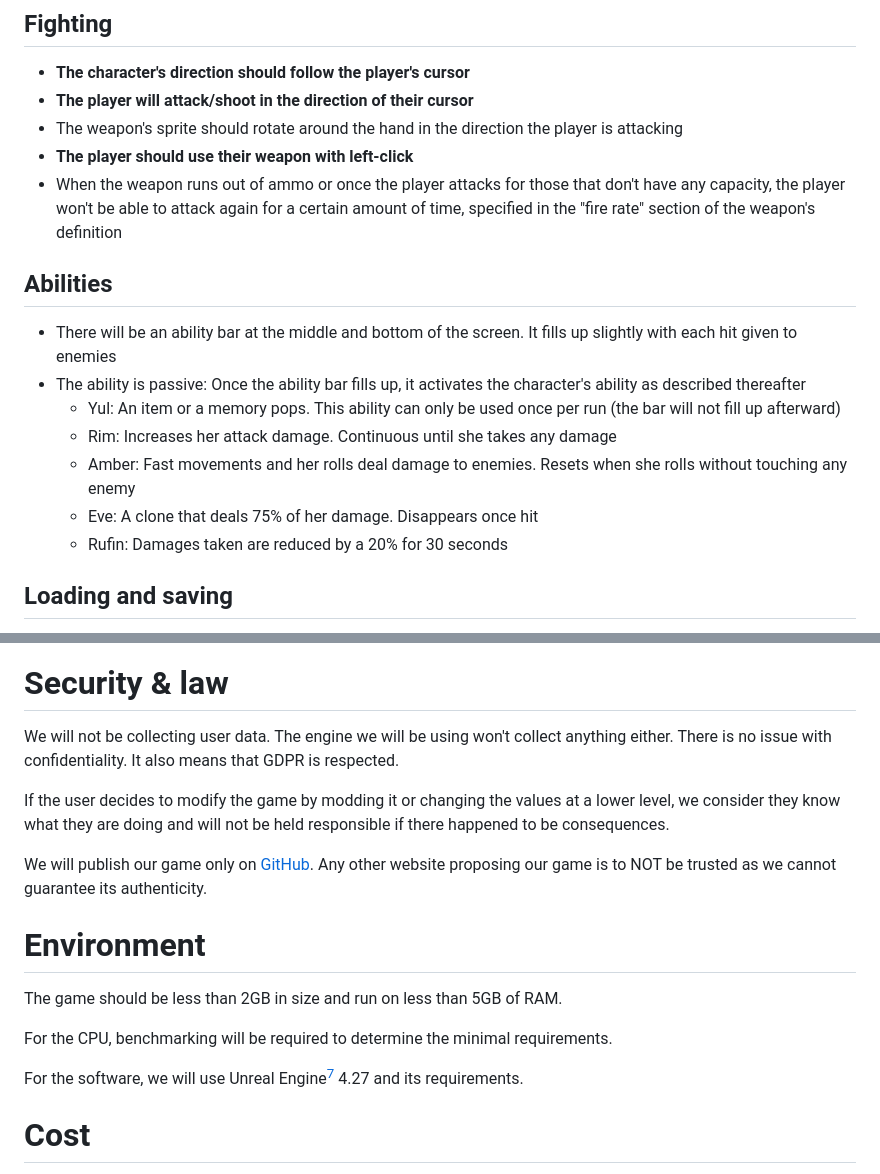
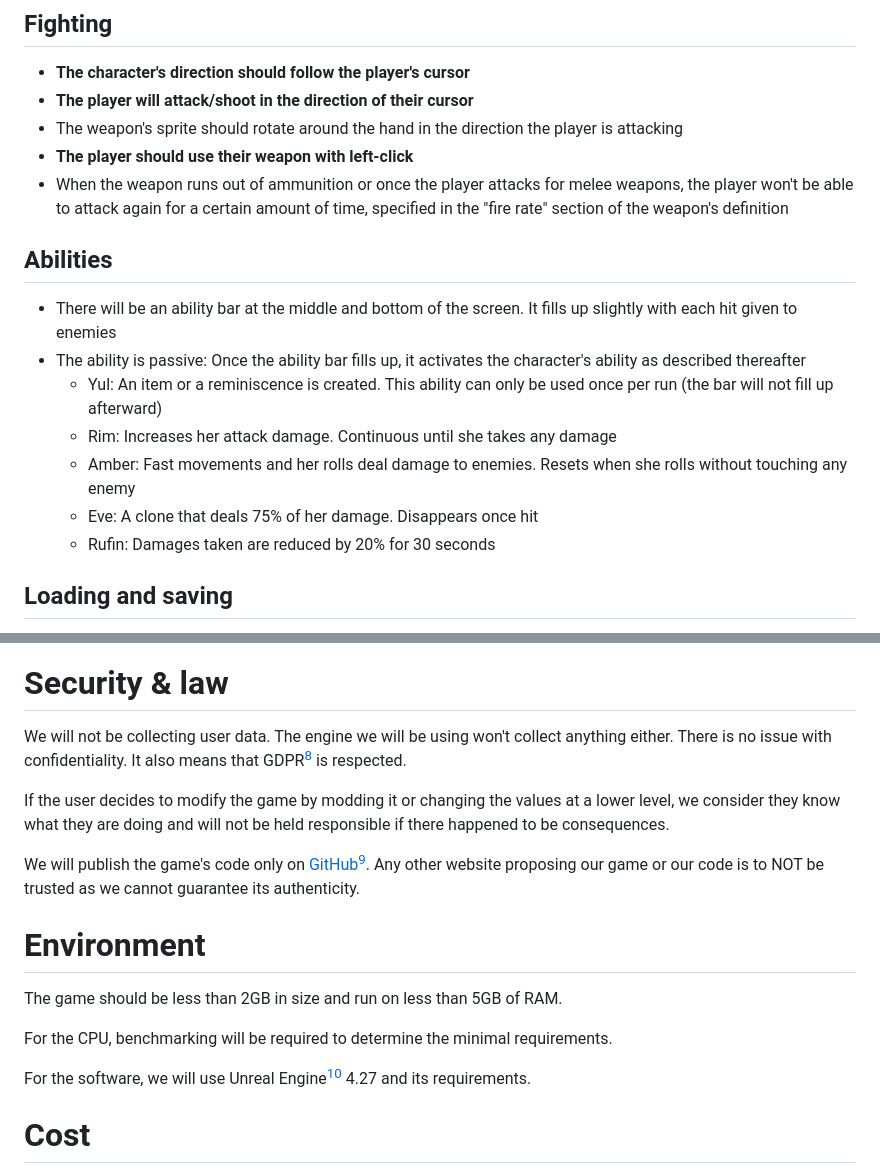
Before and after one commit to algosup/2022-2023-project-4-game-design-Team-8, a Markdown page: documents/Functional Specifications.md, 2 parts joined by grey strips. GitHub-like rendering.

```diff
--- a/documents/Functional Specifications.md
+++ b/documents/Functional Specifications.md
@@ -139,17 +154,17 @@ Note: Every requirement in **bold** is needed for the alpha version[^4] of the g
 - **The player will attack/shoot in the direction of their cursor**
 - The weapon's sprite should rotate around the hand in the direction the player is attacking
 - **The player should use their weapon with left-click**
-- When the weapon runs out of ammo or once the player attacks for those that don't have any capacity, the player won't be able to attack again for a certain amount of time, specified in the "fire rate" section of the weapon's definition
+- When the weapon runs out of ammunition or once the player attacks for melee weapons, the player won't be able to attack again for a certain amount of time, specified in the "fire rate" section of the weapon's definition
 
 ## Abilities
 
 - There will be an ability bar at the middle and bottom of the screen. It fills up slightly with each hit given to enemies
 - The ability is passive: Once the ability bar fills up, it activates the character's ability as described thereafter
-  - Yul: An item or a memory pops. This ability can only be used once per run (the bar will not fill up afterward)
+  - Yul: An item or a reminiscence is created. This ability can only be used once per run (the bar will not fill up afterward)
   - Rim: Increases her attack damage. Continuous until she takes any damage
   - Amber: Fast movements and her rolls deal damage to enemies. Resets when she rolls without touching any enemy
   - Eve: A clone that deals 75% of her damage. Disappears once hit
-  - Rufin: Damages taken are reduced by a 20% for 30 seconds
+  - Rufin: Damages taken are reduced by 20% for 30 seconds
 
 ## Loading and saving
 
@@ -205,11 +220,11 @@ The product will also be deemed complete to ship for the presentation when:
 
 # Security & law
 
-We will not be collecting user data. The engine we will be using won't collect anything either. There is no issue with confidentiality. It also means that GDPR is respected.
+We will not be collecting user data. The engine we will be using won't collect anything either. There is no issue with confidentiality. It also means that GDPR[^gdpr] is respected.
 
 If the user decides to modify the game by modding it or changing the values at a lower level, we consider they know what they are doing and will not be held responsible if there happened to be consequences.
 
-We will publish our game only on [GitHub](https://github.com/algosup/2022-2023-project-4-game-design-Team-8). Any other website proposing our game is to NOT be trusted as we cannot guarantee its authenticity.
+We will publish the game's code only on [GitHub](https://github.com/algosup/2022-2023-project-4-game-design-Team-8)[^github]. Any other website proposing our game or our code is to NOT be trusted as we cannot guarantee its authenticity.
 
 
 
@@ -219,7 +234,7 @@ The game should be less than 2GB in size and run on less than 5GB of RAM.
 
 For the CPU, benchmarking will be required to determine the minimal requirements.
 
-For the software, we will use Unreal Engine[^7] 4.27 and its requirements.
+For the software, we will use Unreal Engine[^unreal] 4.27 and its requirements.
 
 
 
```
Also changed, not shown: other parts of documents/Functional Specifications.md (+37 -19 lines).
